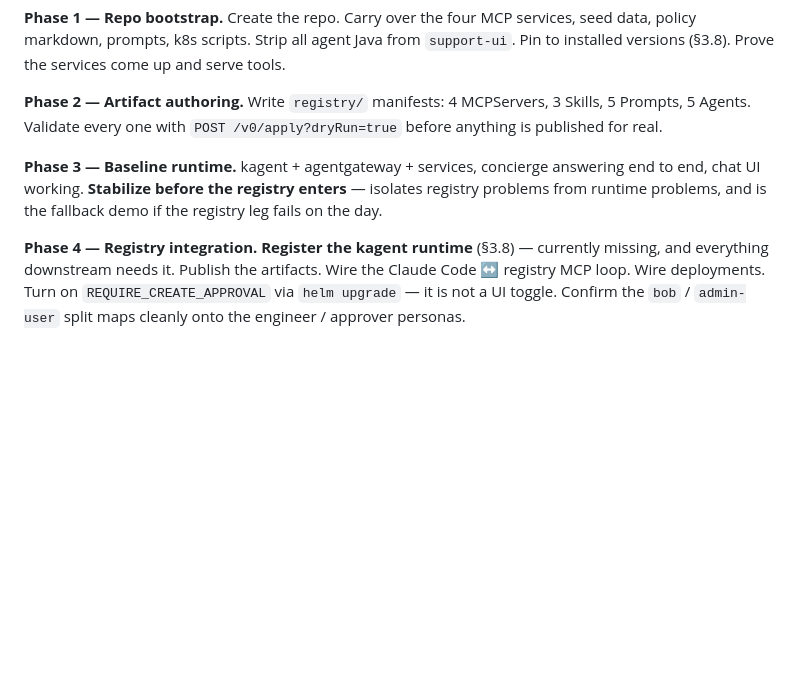
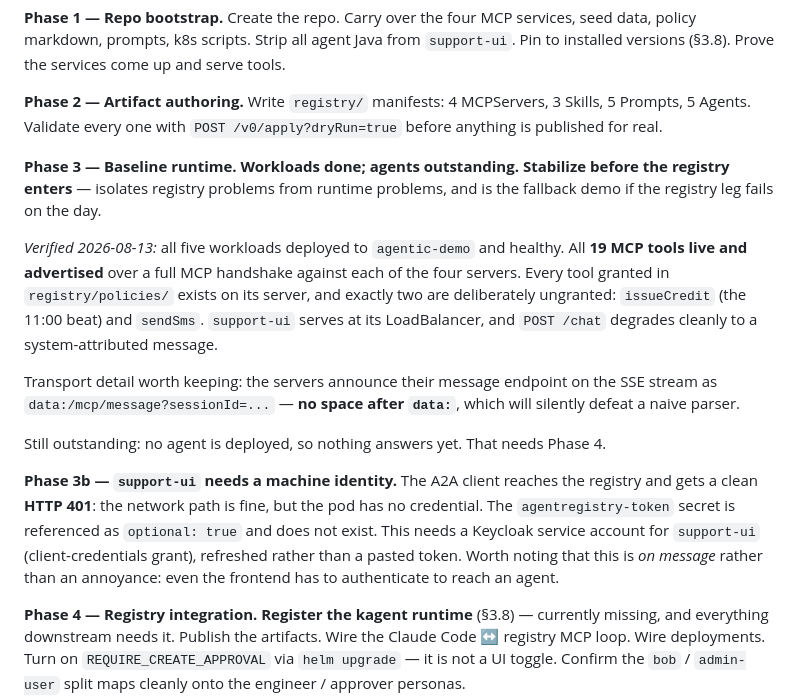
Before and after one commit to btjimerson/cloud-cart-support, a Markdown page: docs/plan.md, the part around the change. Rendered like a GitHub page; blank space fills up the shorter version.

Commit message:
Record Phase 3 baseline: workloads verified on cluster
All five workloads deployed to agentic-demo and healthy. Verified all 19 MCP
tools are advertised by completing a real MCP handshake against each server,
rather than inferring it from a 200 on the SSE endpoint.

Cross-checked every tool granted in registry/policies against the live tool
lists: all exist, and exactly the two intended tools are ungranted.

support-ui reaches the registry's A2A proxy and receives HTTP 401, so the
network path is good and what is missing is a service identity for the pod.
Captured as Phase 3b.

```diff
--- a/docs/plan.md
+++ b/docs/plan.md
@@ -311,7 +311,28 @@ Palette: Solo purple `#290C47` allowed/with, gray `#9DA1BD` denied/without, ink
 
 **Phase 2 — Artifact authoring.** Write `registry/` manifests: 4 MCPServers, 3 Skills, 5 Prompts, 5 Agents. Validate every one with `POST /v0/apply?dryRun=true` before anything is published for real.
 
-**Phase 3 — Baseline runtime.** kagent + agentgateway + services, concierge answering end to end, chat UI working. **Stabilize before the registry enters** — isolates registry problems from runtime problems, and is the fallback demo if the registry leg fails on the day.
+**Phase 3 — Baseline runtime. Workloads done; agents outstanding.** **Stabilize before the
+registry enters** — isolates registry problems from runtime problems, and is the fallback
+demo if the registry leg fails on the day.
+
+*Verified 2026-08-13:* all five workloads deployed to `agentic-demo` and healthy. All **19
+MCP tools live and advertised** over a full MCP handshake against each of the four servers.
+Every tool granted in `registry/policies/` exists on its server, and exactly two are
+deliberately ungranted: `issueCredit` (the 11:00 beat) and `sendSms`. `support-ui` serves at
+its LoadBalancer, and `POST /chat` degrades cleanly to a system-attributed message.
+
+Transport detail worth keeping: the servers announce their message endpoint on the SSE
+stream as `data:/mcp/message?sessionId=...` — **no space after `data:`**, which will silently
+defeat a naive parser.
+
+Still outstanding: no agent is deployed, so nothing answers yet. That needs Phase 4.
+
+**Phase 3b — `support-ui` needs a machine identity.** The A2A client reaches the registry and
+gets a clean **HTTP 401**: the network path is fine, but the pod has no credential. The
+`agentregistry-token` secret is referenced as `optional: true` and does not exist. This needs
+a Keycloak service account for `support-ui` (client-credentials grant), refreshed rather than
+a pasted token. Worth noting that this is *on message* rather than an annoyance: even the
+frontend has to authenticate to reach an agent.
 
 **Phase 4 — Registry integration.** **Register the kagent runtime** (§3.8) — currently missing, and everything downstream needs it. Publish the artifacts. Wire the Claude Code ↔ registry MCP loop. Wire deployments. Turn on `REQUIRE_CREATE_APPROVAL` via `helm upgrade` — it is not a UI toggle. Confirm the `bob` / `admin-user` split maps cleanly onto the engineer / approver personas.
 
```
